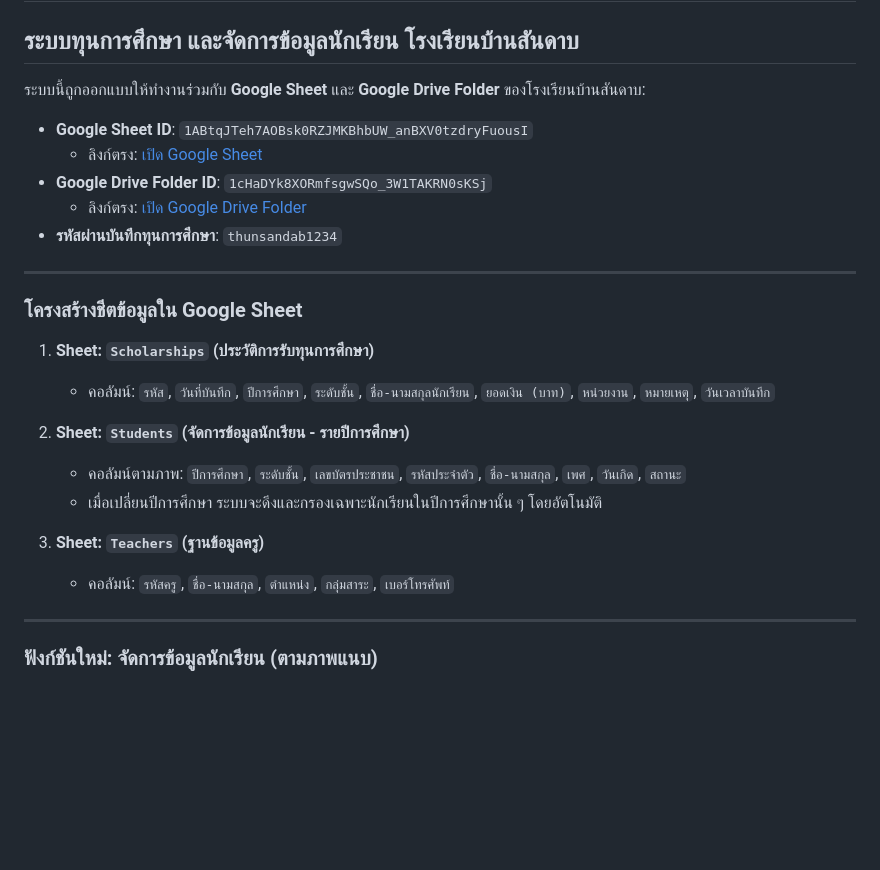
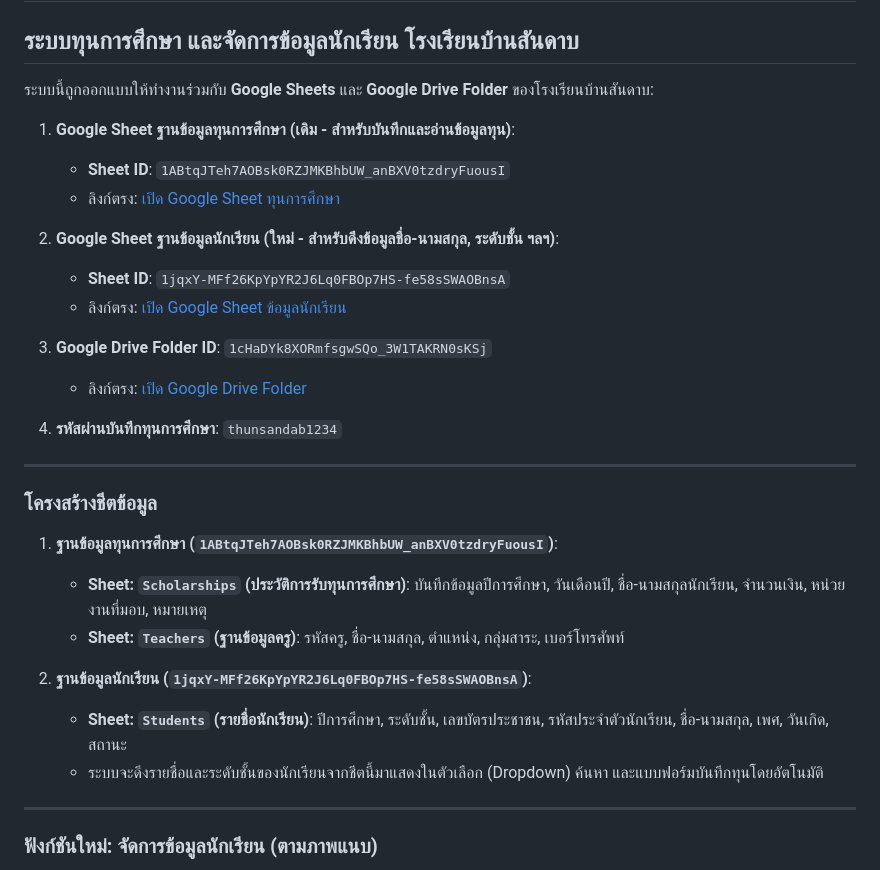
Before and after one commit to BANSANDAB/MONEYSTUDENT, a Markdown page: คู่มือการเชื่อมต่อ_Google_Sheet.md, the part around the change. Rendered like a GitHub page; blank space fills up the shorter version.

```diff
--- a/คู่มือการเชื่อมต่อ_Google_Sheet.md
+++ b/คู่มือการเชื่อมต่อ_Google_Sheet.md
@@ -1,27 +1,31 @@
 # คู่มือการติดตั้งและเชื่อมต่อ Google Sheet
 ## ระบบทุนการศึกษา และจัดการข้อมูลนักเรียน โรงเรียนบ้านสันดาบ
 
-ระบบนี้ถูกออกแบบให้ทำงานร่วมกับ **Google Sheet** และ **Google Drive Folder** ของโรงเรียนบ้านสันดาบ:
+ระบบนี้ถูกออกแบบให้ทำงานร่วมกับ **Google Sheets** และ **Google Drive Folder** ของโรงเรียนบ้านสันดาบ:
 
-- **Google Sheet ID**: `1ABtqJTeh7AOBsk0RZJMKBhbUW_anBXV0tzdryFuousI`
-  - ลิงก์ตรง: [เปิด Google Sheet](https://docs.google.com/spreadsheets/d/1ABtqJTeh7AOBsk0RZJMKBhbUW_anBXV0tzdryFuousI/edit)
-- **Google Drive Folder ID**: `1cHaDYk8XORmfsgwSQo_3W1TAKRN0sKSj`
-  - ลิงก์ตรง: [เปิด Google Drive Folder](https://drive.google.com/drive/folders/1cHaDYk8XORmfsgwSQo_3W1TAKRN0sKSj)
-- **รหัสผ่านบันทึกทุนการศึกษา**: `thunsandab1234`
+1. **Google Sheet ฐานข้อมูลทุนการศึกษา (เดิม - สำหรับบันทึกและอ่านข้อมูลทุน)**:
+   - **Sheet ID**: `1ABtqJTeh7AOBsk0RZJMKBhbUW_anBXV0tzdryFuousI`
+   - ลิงก์ตรง: [เปิด Google Sheet ทุนการศึกษา](https://docs.google.com/spreadsheets/d/1ABtqJTeh7AOBsk0RZJMKBhbUW_anBXV0tzdryFuousI/edit)
+
+2. **Google Sheet ฐานข้อมูลนักเรียน (ใหม่ - สำหรับดึงข้อมูลชื่อ-นามสกุล, ระดับชั้น ฯลฯ)**:
+   - **Sheet ID**: `1jqxY-MFf26KpYpYR2J6Lq0FBOp7HS-fe58sSWAOBnsA`
+   - ลิงก์ตรง: [เปิด Google Sheet ข้อมูลนักเรียน](https://docs.google.com/spreadsheets/d/1jqxY-MFf26KpYpYR2J6Lq0FBOp7HS-fe58sSWAOBnsA/edit)
+
+3. **Google Drive Folder ID**: `1cHaDYk8XORmfsgwSQo_3W1TAKRN0sKSj`
+   - ลิงก์ตรง: [เปิด Google Drive Folder](https://drive.google.com/drive/folders/1cHaDYk8XORmfsgwSQo_3W1TAKRN0sKSj)
+4. **รหัสผ่านบันทึกทุนการศึกษา**: `thunsandab1234`
 
 ---
 
-### โครงสร้างชีตข้อมูลใน Google Sheet
+### โครงสร้างชีตข้อมูล
 
-1. **Sheet: `Scholarships` (ประวัติการรับทุนการศึกษา)**
-   - คอลัมน์: `รหัส`, `วันที่บันทึก`, `ปีการศึกษา`, `ระดับชั้น`, `ชื่อ-นามสกุลนักเรียน`, `ยอดเงิน (บาท)`, `หน่วยงาน`, `หมายเหตุ`, `วันเวลาบันทึก`
+1. **ฐานข้อมูลทุนการศึกษา (`1ABtqJTeh7AOBsk0RZJMKBhbUW_anBXV0tzdryFuousI`)**:
+   - **Sheet: `Scholarships` (ประวัติการรับทุนการศึกษา)**: บันทึกข้อมูลปีการศึกษา, วันเดือนปี, ชื่อ-นามสกุลนักเรียน, จำนวนเงิน, หน่วยงานที่มอบ, หมายเหตุ
+   - **Sheet: `Teachers` (ฐานข้อมูลครู)**: รหัสครู, ชื่อ-นามสกุล, ตำแหน่ง, กลุ่มสาระ, เบอร์โทรศัพท์
 
-2. **Sheet: `Students` (จัดการข้อมูลนักเรียน - รายปีการศึกษา)**
-   - คอลัมน์ตามภาพ: `ปีการศึกษา`, `ระดับชั้น`, `เลขบัตรประชาชน`, `รหัสประจำตัว`, `ชื่อ-นามสกุล`, `เพศ`, `วันเกิด`, `สถานะ`
-   - เมื่อเปลี่ยนปีการศึกษา ระบบจะดึงและกรองเฉพาะนักเรียนในปีการศึกษานั้น ๆ โดยอัตโนมัติ
-
-3. **Sheet: `Teachers` (ฐานข้อมูลครู)**
-   - คอลัมน์: `รหัสครู`, `ชื่อ-นามสกุล`, `ตำแหน่ง`, `กลุ่มสาระ`, `เบอร์โทรศัพท์`
+2. **ฐานข้อมูลนักเรียน (`1jqxY-MFf26KpYpYR2J6Lq0FBOp7HS-fe58sSWAOBnsA`)**:
+   - **Sheet: `Students` (รายชื่อนักเรียน)**: ปีการศึกษา, ระดับชั้น, เลขบัตรประชาชน, รหัสประจำตัวนักเรียน, ชื่อ-นามสกุล, เพศ, วันเกิด, สถานะ
+   - ระบบจะดึงรายชื่อและระดับชั้นของนักเรียนจากชีตนี้มาแสดงในตัวเลือก (Dropdown) ค้นหา และแบบฟอร์มบันทึกทุนโดยอัตโนมัติ
 
 ---
 
```
